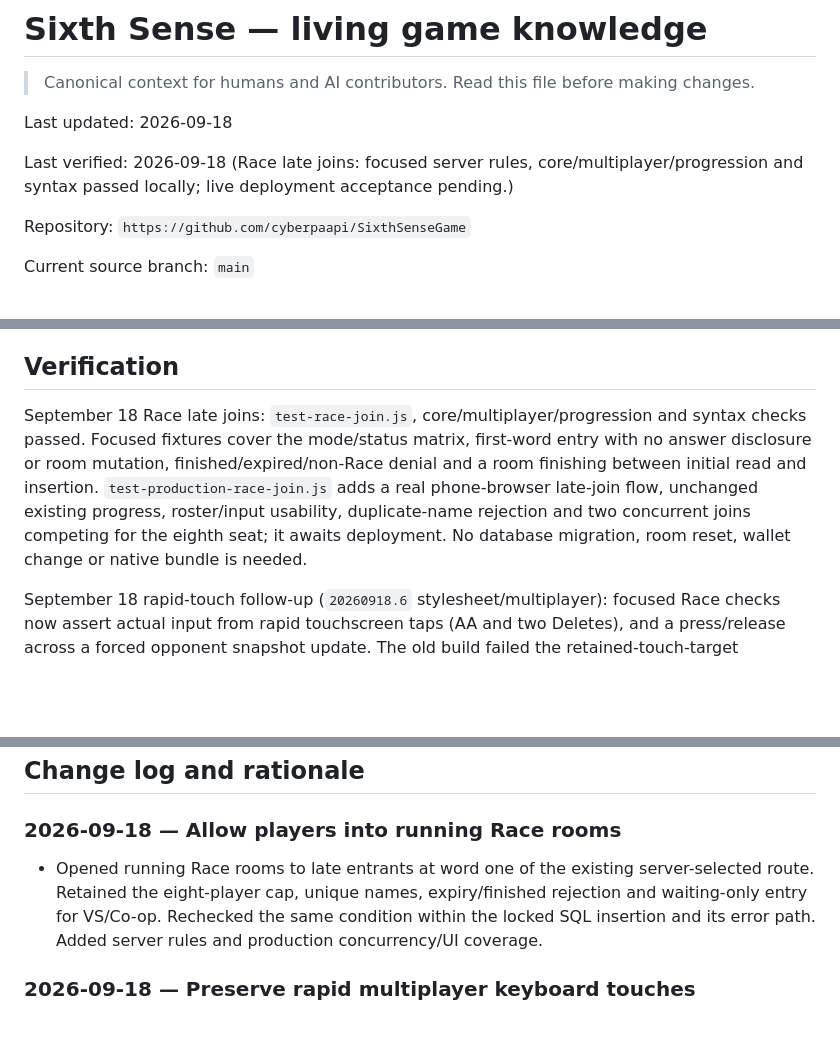
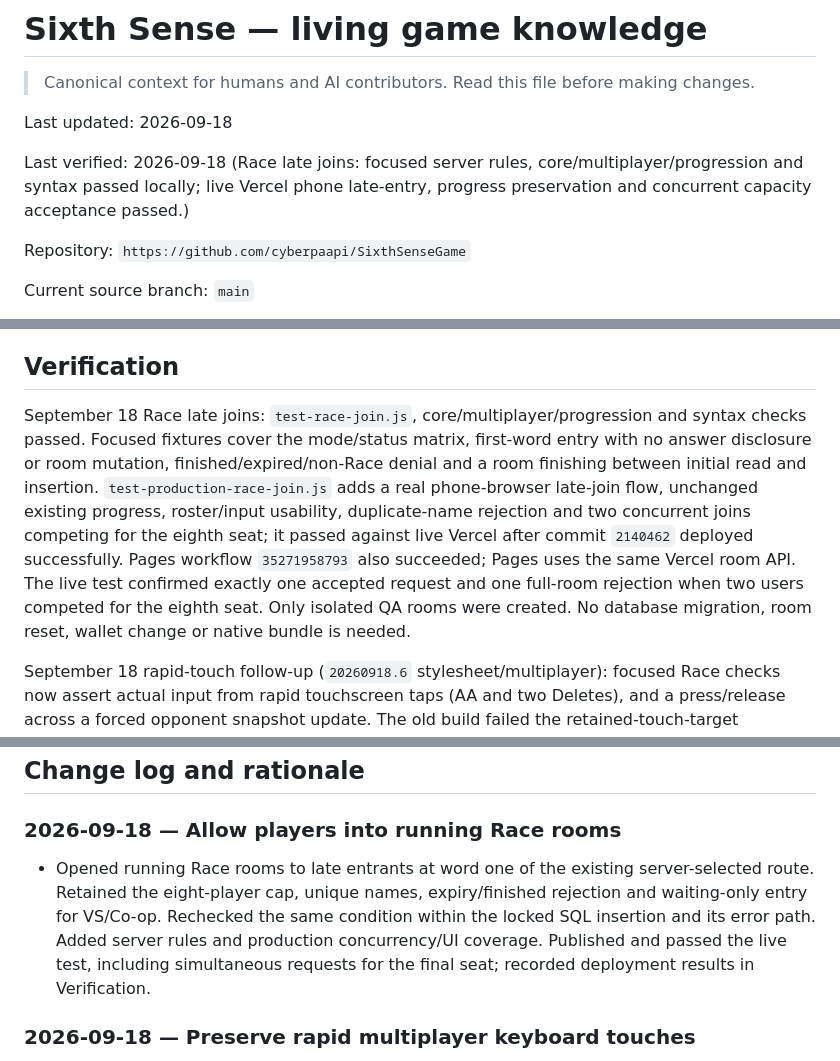
Before and after one commit to cyberpaapi/SixthSenseGame, a Markdown page: GAME_KNOWLEDGE.md, 3 parts joined by grey strips. Rendered like a GitHub page; blank space fills up the shorter version.

Commit message:
Record live Race late-join and capacity verification

```diff
--- a/GAME_KNOWLEDGE.md
+++ b/GAME_KNOWLEDGE.md
@@ -4,7 +4,7 @@
 
 Last updated: 2026-09-18
 
-Last verified: 2026-09-18 (Race late joins: focused server rules, core/multiplayer/progression and syntax passed locally; live deployment acceptance pending.)
+Last verified: 2026-09-18 (Race late joins: focused server rules, core/multiplayer/progression and syntax passed locally; live Vercel phone late-entry, progress preservation and concurrent capacity acceptance passed.)
 
 Repository: `https://github.com/cyberpaapi/SixthSenseGame`
 
@@ -325,7 +325,7 @@ The current Codex workspace also runs the project from the folder with an availa
 
 ## Verification
 
-September 18 Race late joins: `test-race-join.js`, core/multiplayer/progression and syntax checks passed. Focused fixtures cover the mode/status matrix, first-word entry with no answer disclosure or room mutation, finished/expired/non-Race denial and a room finishing between initial read and insertion. `test-production-race-join.js` adds a real phone-browser late-join flow, unchanged existing progress, roster/input usability, duplicate-name rejection and two concurrent joins competing for the eighth seat; it awaits deployment. No database migration, room reset, wallet change or native bundle is needed.
+September 18 Race late joins: `test-race-join.js`, core/multiplayer/progression and syntax checks passed. Focused fixtures cover the mode/status matrix, first-word entry with no answer disclosure or room mutation, finished/expired/non-Race denial and a room finishing between initial read and insertion. `test-production-race-join.js` adds a real phone-browser late-join flow, unchanged existing progress, roster/input usability, duplicate-name rejection and two concurrent joins competing for the eighth seat; it passed against live Vercel after commit `2140462` deployed successfully. Pages workflow `35271958793` also succeeded; Pages uses the same Vercel room API. The live test confirmed exactly one accepted request and one full-room rejection when two users competed for the eighth seat. Only isolated QA rooms were created. No database migration, room reset, wallet change or native bundle is needed.
 
 September 18 rapid-touch follow-up (`20260918.6` stylesheet/multiplayer): focused Race checks now assert actual input from rapid touchscreen taps (AA and two Deletes), and a press/release across a forced opponent snapshot update. The old build failed the retained-touch-target regression; Chromium still retargeted that particular tap successfully, so no claim is made that it reproduced every reported lost touch. Updated build retains the pressed button and enters R exactly once. Presence fixtures, full browser, core/multiplayer/progression and syntax pass. The new input assertions use Playwright touchscreen events; CDP synthetic gestures alone did not emit compatibility clicks reliably and are used only for zoom/layout assertions. Physical Safari remains unverified. The full browser suite initially measured the solo dock during its entry transform (71.902px instead of the settled 72px height, about 1.32px top offset); its baseline now waits for finite game-screen animations to finish before comparing the Sense dialog layout.
 
@@ -460,7 +460,7 @@ GitHub Pages is active as a secondary route through `.github/workflows/pages.yml
 
 ### 2026-09-18 — Allow players into running Race rooms
 
-- Opened running Race rooms to late entrants at word one of the existing server-selected route. Retained the eight-player cap, unique names, expiry/finished rejection and waiting-only entry for VS/Co-op. Rechecked the same condition within the locked SQL insertion and its error path. Added server rules and production concurrency/UI coverage.
+- Opened running Race rooms to late entrants at word one of the existing server-selected route. Retained the eight-player cap, unique names, expiry/finished rejection and waiting-only entry for VS/Co-op. Rechecked the same condition within the locked SQL insertion and its error path. Added server rules and production concurrency/UI coverage. Published and passed the live test, including simultaneous requests for the final seat; recorded deployment results in Verification.
 
 ### 2026-09-18 — Preserve rapid multiplayer keyboard touches
 
```
